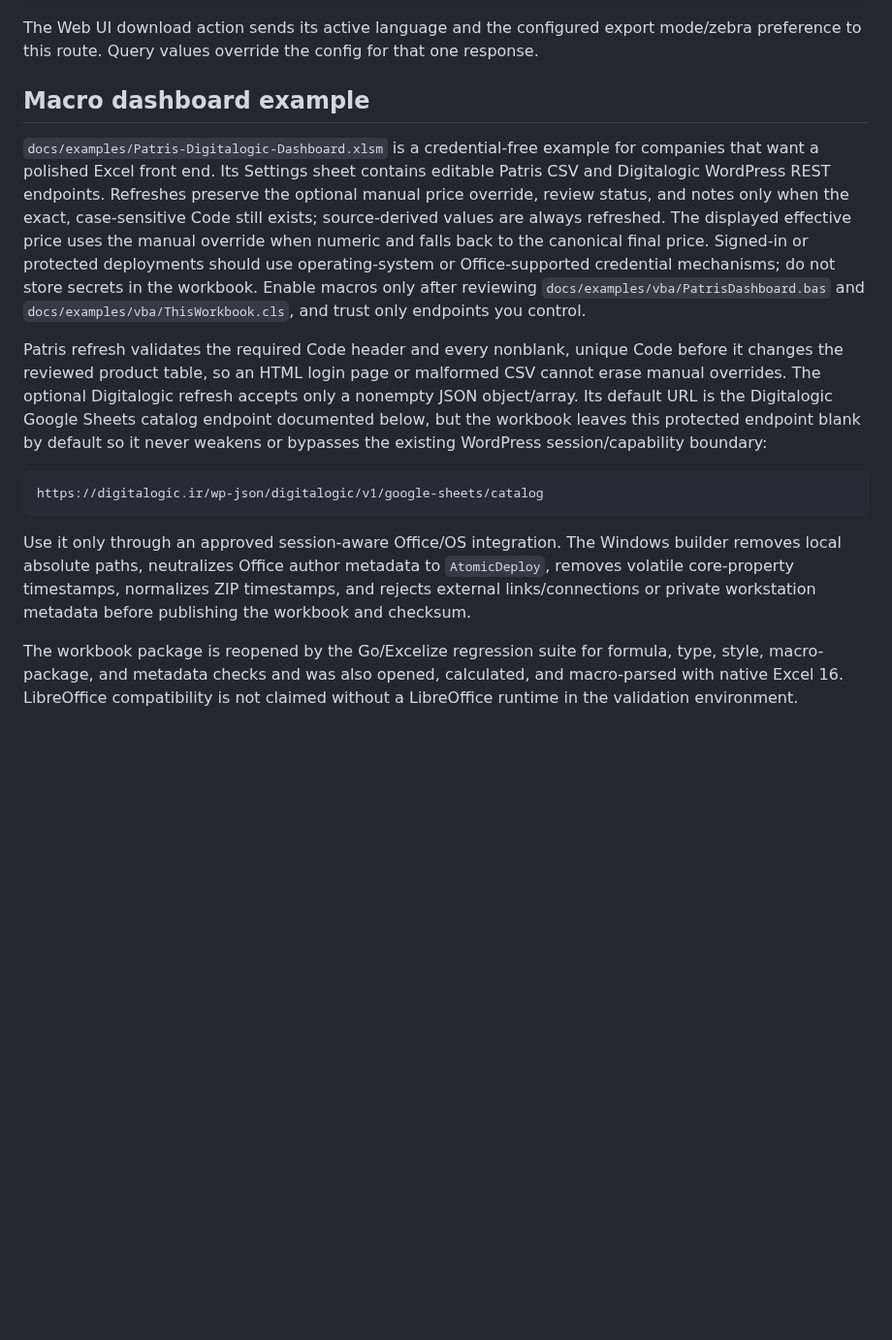
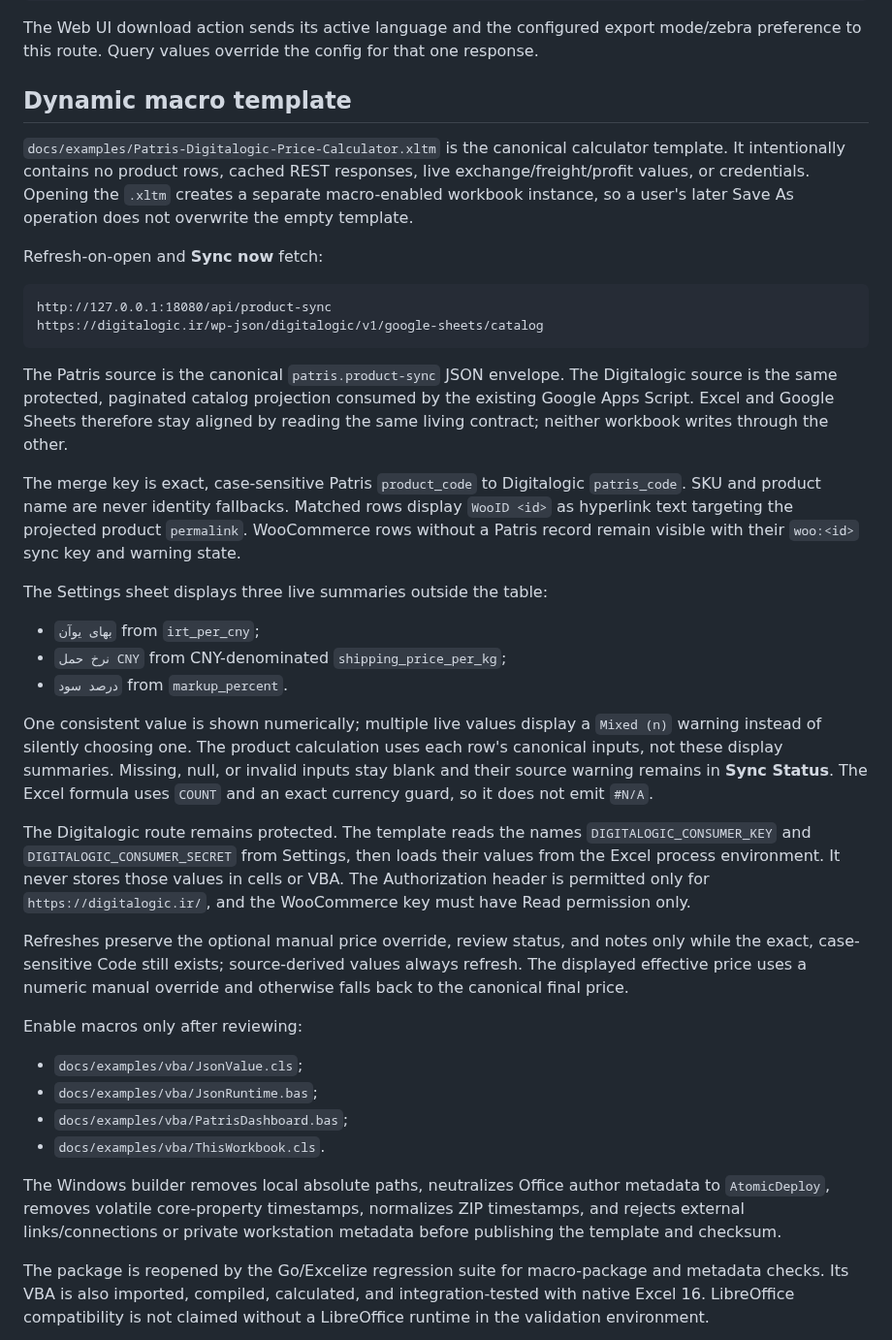
Before and after one commit to atomicdeploy/patris-export, a Markdown page: docs/EXCEL-EXPORT.md, the part around one of its changes. Shown at 97% size. Drawn GitHub-style; blank space fills up the shorter version.

Commit message:
feat(excel): ship dynamic price calculator template (#15)

````diff
--- a/docs/EXCEL-EXPORT.md
+++ b/docs/EXCEL-EXPORT.md
@@ -75,40 +75,72 @@ The Web UI download action sends its active language and the configured export
 mode/zebra preference to this route. Query values override the config for that
 one response.
 
-## Macro dashboard example
+## Dynamic macro template
 
-`docs/examples/Patris-Digitalogic-Dashboard.xlsm` is a credential-free example
-for companies that want a polished Excel front end. Its Settings sheet contains
-editable Patris CSV and Digitalogic WordPress REST endpoints. Refreshes preserve
-the optional manual price override, review status, and notes only when the exact,
-case-sensitive Code still exists; source-derived values are always refreshed.
-The displayed effective price uses the manual override when numeric and falls
-back to the canonical final price. Signed-in or protected deployments should use
-operating-system or Office-supported credential mechanisms; do not store secrets
-in the workbook. Enable macros only after reviewing
-`docs/examples/vba/PatrisDashboard.bas` and
-`docs/examples/vba/ThisWorkbook.cls`, and trust only endpoints you control.
+`docs/examples/Patris-Digitalogic-Price-Calculator.xltm` is the canonical
+calculator template. It intentionally contains no product rows, cached REST
+responses, live exchange/freight/profit values, or credentials. Opening the
+`.xltm` creates a separate macro-enabled workbook instance, so a user's later
+Save As operation does not overwrite the empty template.
 
-Patris refresh validates the required Code header and every nonblank, unique
-Code before it changes the reviewed product table, so an HTML login page or
-malformed CSV cannot erase manual overrides. The optional Digitalogic refresh
-accepts only a nonempty JSON object/array. Its default URL is the Digitalogic
-Google Sheets catalog endpoint documented below, but the workbook leaves this
-protected endpoint blank by default so it never weakens or bypasses the existing
-WordPress session/capability boundary:
+Refresh-on-open and **Sync now** fetch:
 
 ```text
+http://127.0.0.1:18080/api/product-sync
 https://digitalogic.ir/wp-json/digitalogic/v1/google-sheets/catalog
 ```
 
-Use it only through an approved session-aware Office/OS integration. The Windows
-builder removes local absolute paths, neutralizes Office
-author metadata to `AtomicDeploy`, removes volatile core-property timestamps,
+The Patris source is the canonical `patris.product-sync` JSON envelope. The
+Digitalogic source is the same protected, paginated catalog projection consumed
+by the existing Google Apps Script. Excel and Google Sheets therefore stay
+aligned by reading the same living contract; neither workbook writes through
+the other.
+
+The merge key is exact, case-sensitive Patris `product_code` to Digitalogic
+`patris_code`. SKU and product name are never identity fallbacks. Matched rows
+display `WooID <id>` as hyperlink text targeting the projected product
+`permalink`. WooCommerce rows without a Patris record remain visible with their
+`woo:<id>` sync key and warning state.
+
+The Settings sheet displays three live summaries outside the table:
+
+- `بهای یوآن` from `irt_per_cny`;
+- `نرخ حمل CNY` from CNY-denominated `shipping_price_per_kg`;
+- `درصد سود` from `markup_percent`.
+
+One consistent value is shown numerically; multiple live values display a
+`Mixed (n)` warning instead of silently choosing one. The product calculation
+uses each row's canonical inputs, not these display summaries. Missing, null, or
+invalid inputs stay blank and their source warning remains in **Sync Status**.
+The Excel formula uses `COUNT` and an exact currency guard, so it does not emit
+`#N/A`.
+
+The Digitalogic route remains protected. The template reads the names
+`DIGITALOGIC_CONSUMER_KEY` and `DIGITALOGIC_CONSUMER_SECRET` from Settings, then
+loads their values from the Excel process environment. It never stores those
+values in cells or VBA. The Authorization header is permitted only for
+`https://digitalogic.ir/`, and the WooCommerce key must have Read permission
+only.
+
+Refreshes preserve the optional manual price override, review status, and notes
+only while the exact, case-sensitive Code still exists; source-derived values
+always refresh. The displayed effective price uses a numeric manual override and
+otherwise falls back to the canonical final price.
+
+Enable macros only after reviewing:
+
+- `docs/examples/vba/JsonValue.cls`;
+- `docs/examples/vba/JsonRuntime.bas`;
+- `docs/examples/vba/PatrisDashboard.bas`;
+- `docs/examples/vba/ThisWorkbook.cls`.
+
+The Windows builder removes local absolute paths, neutralizes Office author
+metadata to `AtomicDeploy`, removes volatile core-property timestamps,
 normalizes ZIP timestamps, and rejects external links/connections or private
-workstation metadata before publishing the workbook and checksum.
+workstation metadata before publishing the template and checksum.
 
-The workbook package is reopened by the Go/Excelize regression suite for
-formula, type, style, macro-package, and metadata checks and was also opened,
-calculated, and macro-parsed with native Excel 16. LibreOffice compatibility is
-not claimed without a LibreOffice runtime in the validation environment.
+The package is reopened by the Go/Excelize regression suite for macro-package
+and metadata checks. Its VBA is also imported, compiled, calculated, and
+integration-tested with native Excel 16. LibreOffice compatibility is not
+claimed without a LibreOffice runtime in the validation environment.
 
````
Also changed, not shown: other parts of docs/EXCEL-EXPORT.md (+1 -1 lines), docs/examples/Patris-Digitalogic-Dashboard-preview.png (deleted), docs/examples/Patris-Digitalogic-Price-Calculator-preview.png (added), 11 other files.
